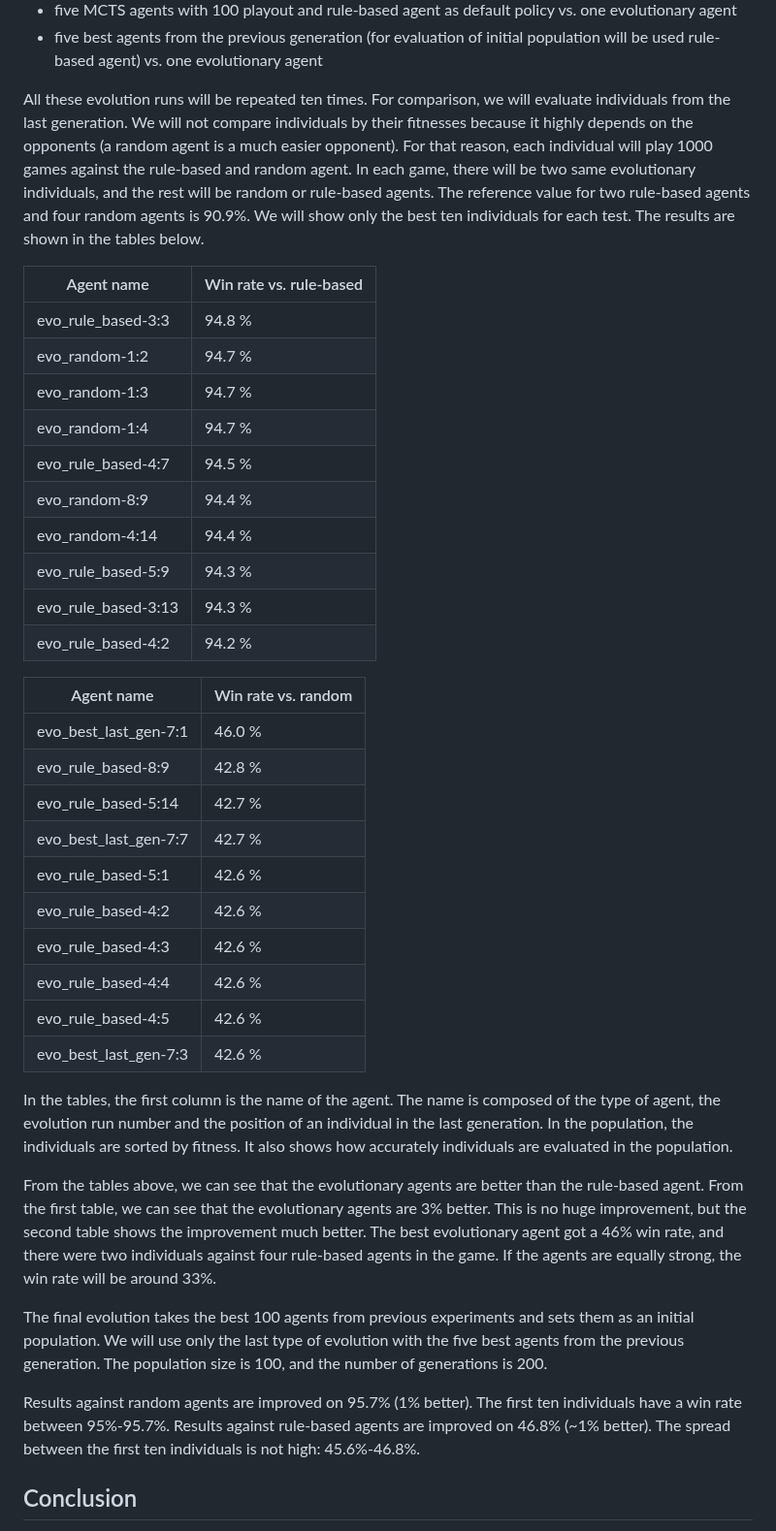
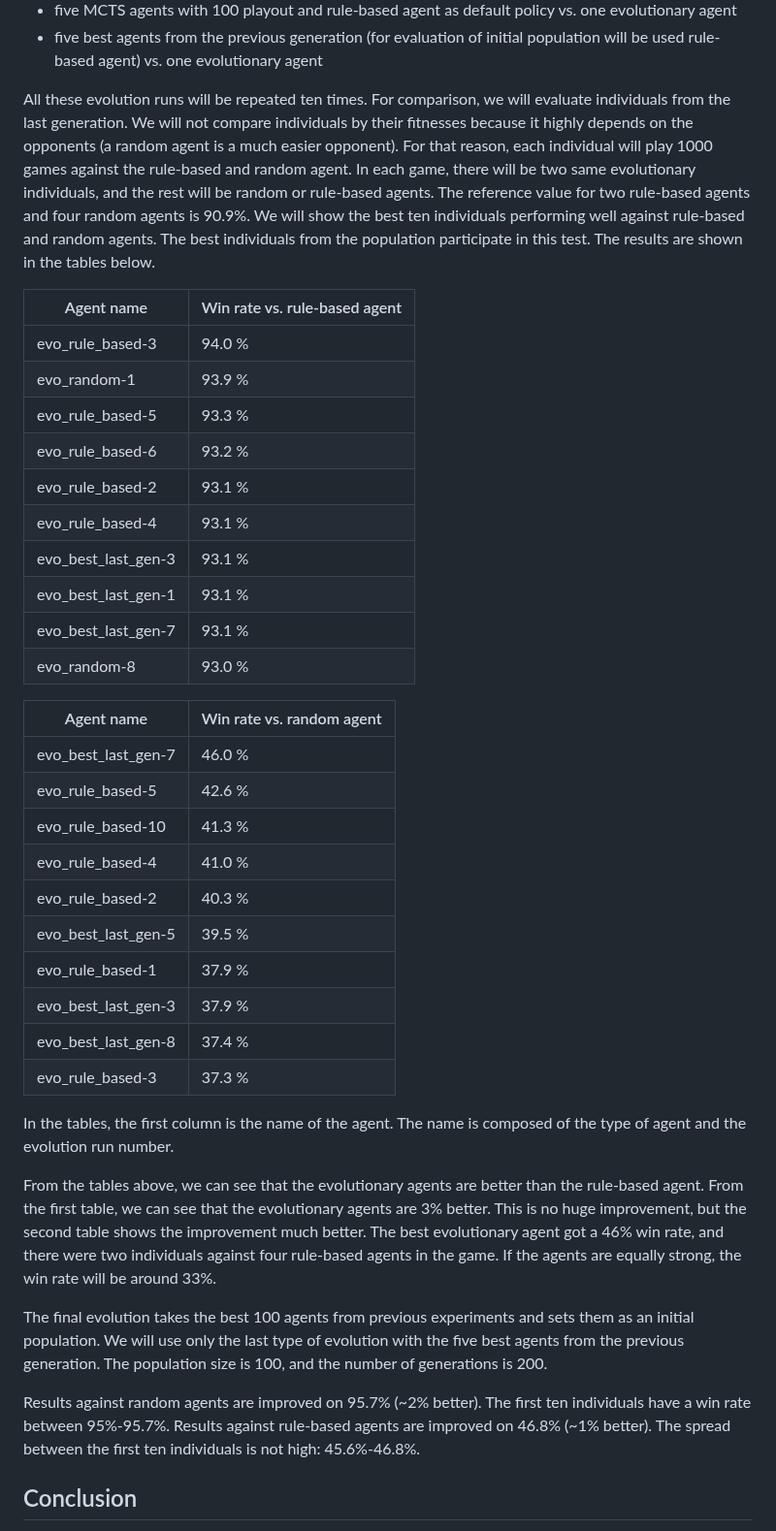
Before and after one commit to trueMiskin/unstable-unicorns, a Markdown page: thesis/7-comparing-ai-agents.md, the part around the change. Shown at 97% size. Drawn GitHub-style.

Commit message:
Changed table values in chapter 6

```diff
--- a/thesis/7-comparing-ai-agents.md
+++ b/thesis/7-comparing-ai-agents.md
@@ -24,41 +24,41 @@ We will make these evolutions with these agent types:
 - five best agents from the previous generation (for evaluation of initial population will be used rule-based agent) vs. one evolutionary agent
 
 All these evolution runs will be repeated ten times.
-For comparison, we will evaluate individuals from the last generation. We will not compare individuals by their fitnesses because it highly depends on the opponents (a random agent is a much easier opponent). For that reason, each individual will play 1000 games against the rule-based and random agent. In each game, there will be two same evolutionary individuals, and the rest will be random or rule-based agents. The reference value for two rule-based agents and four random agents is 90.9%. We will show only the best ten individuals for each test. The results are shown in the tables below.
+For comparison, we will evaluate individuals from the last generation. We will not compare individuals by their fitnesses because it highly depends on the opponents (a random agent is a much easier opponent). For that reason, each individual will play 1000 games against the rule-based and random agent. In each game, there will be two same evolutionary individuals, and the rest will be random or rule-based agents. The reference value for two rule-based agents and four random agents is 90.9%. We will show the best ten individuals performing well against rule-based and random agents. The best individuals from the population participate in this test. The results are shown in the tables below.
 
-| Agent name              | Win rate vs. rule-based |
-|-------------------------|-------------------------|
-| evo_rule_based-3:3      | 94.8 %                  |
-| evo_random-1:2          | 94.7 %                  |
-| evo_random-1:3          | 94.7 %                  |
-| evo_random-1:4          | 94.7 %                  |
-| evo_rule_based-4:7      | 94.5 %                  |
-| evo_random-8:9          | 94.4 %                  |
-| evo_random-4:14         | 94.4 %                  |
-| evo_rule_based-5:9      | 94.3 %                  |
-| evo_rule_based-3:13     | 94.3 %                  |
-| evo_rule_based-4:2      | 94.2 %                  |
+| Agent name              | Win rate vs. rule-based agent |
+|-------------------------|-------------------------------|
+| evo_rule_based-3        | 94.0 %                        |
+| evo_random-1            | 93.9 %                        |
+| evo_rule_based-5        | 93.3 %                        |
+| evo_rule_based-6        | 93.2 %                        |
+| evo_rule_based-2        | 93.1 %                        |
+| evo_rule_based-4        | 93.1 %                        |
+| evo_best_last_gen-3     | 93.1 %                        |
+| evo_best_last_gen-1     | 93.1 %                        |
+| evo_best_last_gen-7     | 93.1 %                        |
+| evo_random-8            | 93.0 %                        |
 
-| Agent name              | Win rate vs. random |
-|-------------------------|---------------------|
-| evo_best_last_gen-7:1   | 46.0 %              |
-| evo_rule_based-8:9      | 42.8 %              |
-| evo_rule_based-5:14     | 42.7 %              |
-| evo_best_last_gen-7:7   | 42.7 %              |
-| evo_rule_based-5:1      | 42.6 %              |
-| evo_rule_based-4:2      | 42.6 %              |
-| evo_rule_based-4:3      | 42.6 %              |
-| evo_rule_based-4:4      | 42.6 %              |
-| evo_rule_based-4:5      | 42.6 %              |
-| evo_best_last_gen-7:3   | 42.6 %              |
+| Agent name              | Win rate vs. random agent |
+|-------------------------|---------------------------|
+| evo_best_last_gen-7     | 46.0 %                    |
+| evo_rule_based-5        | 42.6 %                    |
+| evo_rule_based-10       | 41.3 %                    |
+| evo_rule_based-4        | 41.0 %                    |
+| evo_rule_based-2        | 40.3 %                    |
+| evo_best_last_gen-5     | 39.5 %                    |
+| evo_rule_based-1        | 37.9 %                    |
+| evo_best_last_gen-3     | 37.9 %                    |
+| evo_best_last_gen-8     | 37.4 %                    |
+| evo_rule_based-3        | 37.3 %                    |
 
-In the tables, the first column is the name of the agent. The name is composed of the type of agent, the evolution run number and the position of an individual in the last generation. In the population, the individuals are sorted by fitness. It also shows how accurately individuals are evaluated in the population.
+In the tables, the first column is the name of the agent. The name is composed of the type of agent and the evolution run number.
 
 From the tables above, we can see that the evolutionary agents are better than the rule-based agent. From the first table, we can see that the evolutionary agents are 3% better. This is no huge improvement, but the second table shows the improvement much better. The best evolutionary agent got a 46% win rate, and there were two individuals against four rule-based agents in the game. If the agents are equally strong, the win rate will be around 33%.
 
 The final evolution takes the best 100 agents from previous experiments and sets them as an initial population. We will use only the last type of evolution with the five best agents from the previous generation. The population size is 100, and the number of generations is 200.
 
-Results against random agents are improved on 95.7% (1% better). The first ten individuals have a win rate between 95%-95.7%. Results against rule-based agents are improved on 46.8% (~1% better). The spread between the first ten individuals is not high: 45.6%-46.8%.
+Results against random agents are improved on 95.7% (~2% better). The first ten individuals have a win rate between 95%-95.7%. Results against rule-based agents are improved on 46.8% (~1% better). The spread between the first ten individuals is not high: 45.6%-46.8%.
 
 ## Conclusion
 
```
